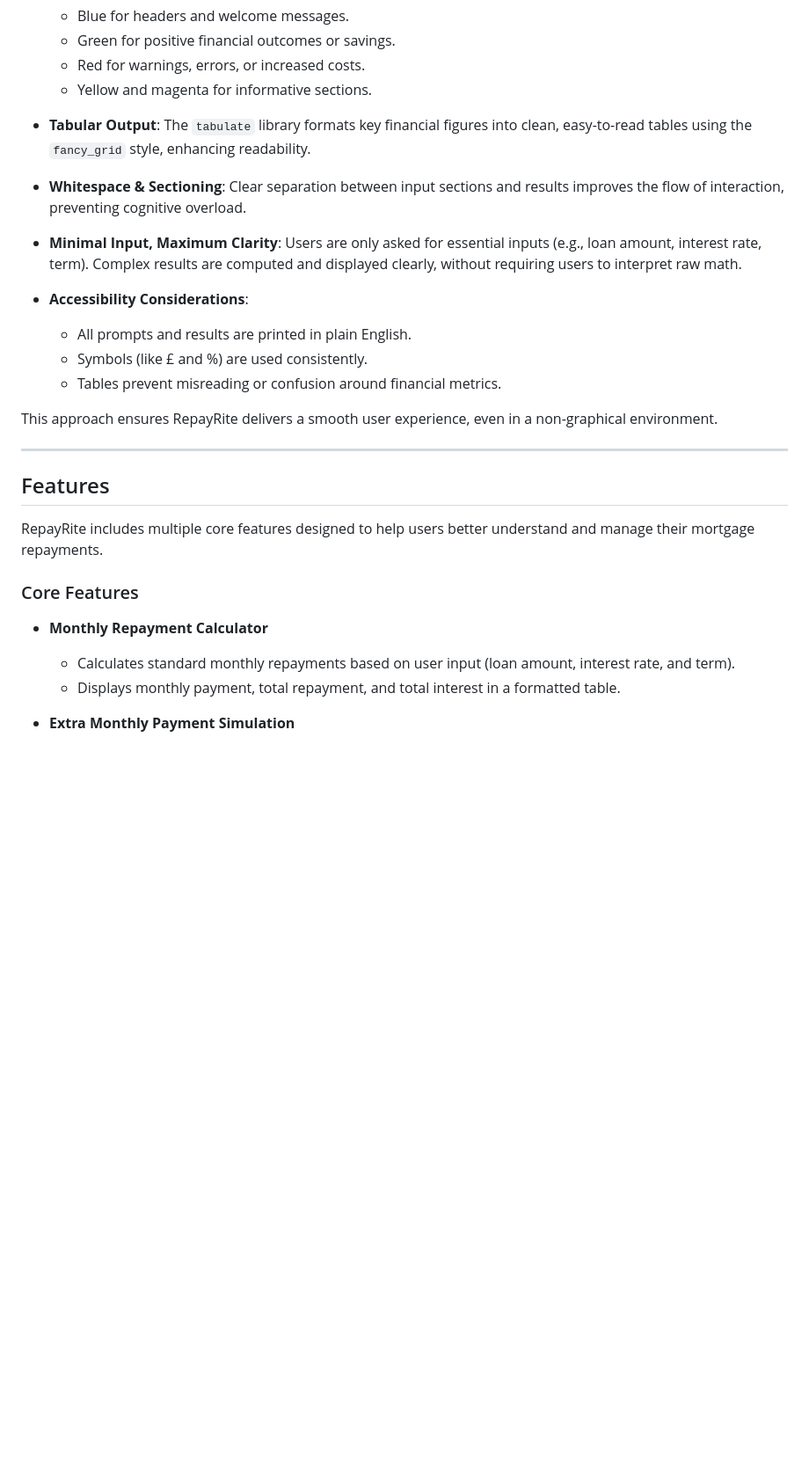
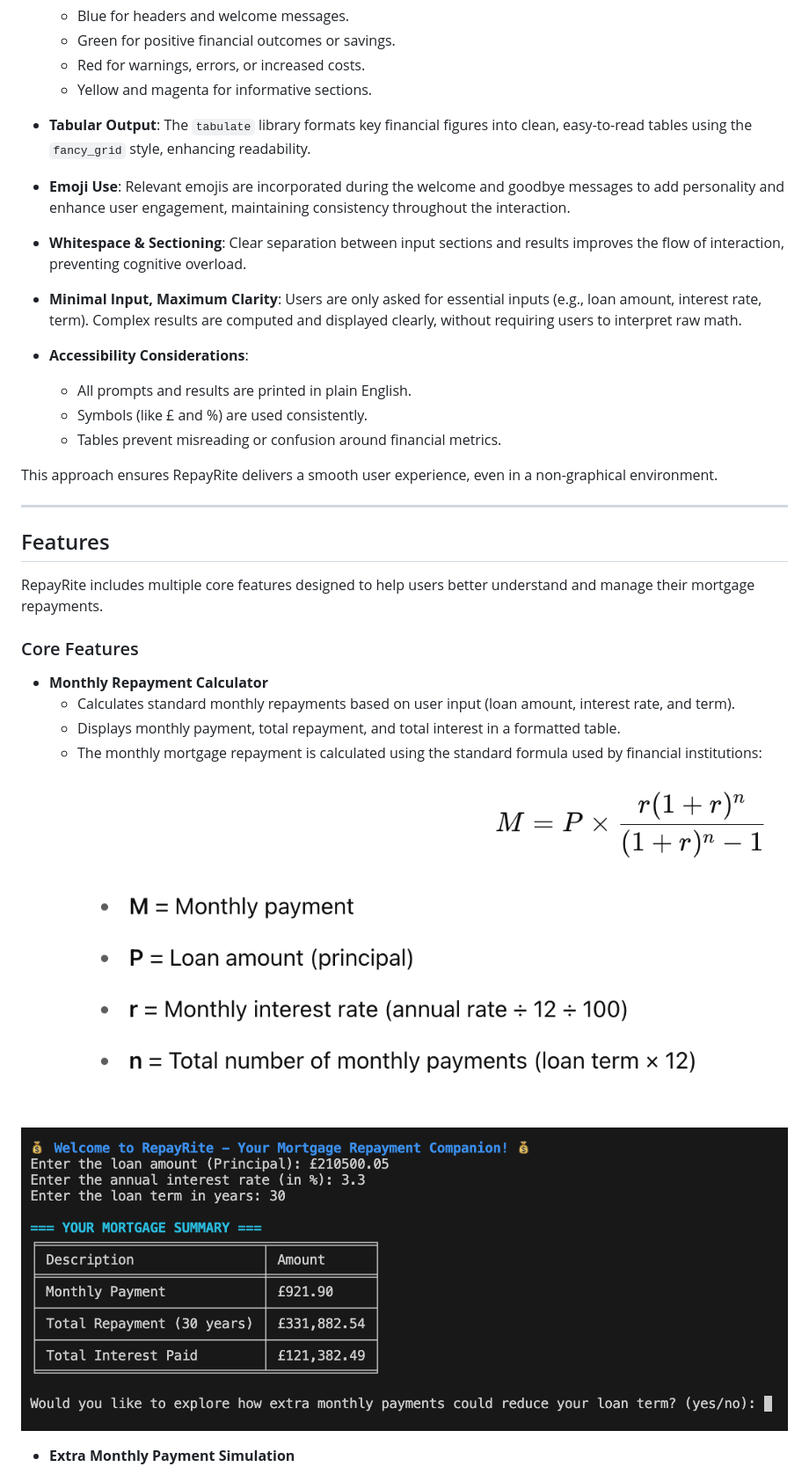
Before and after one commit to PaulinaD-CodeIns/repay-rite, a Markdown page: README.md, the part around the change printed below. Shown: that part at 88% size. Rendered like a GitHub page; pictures changed too: assets/images/readme/formula.png (added), assets/images/readme/monthlycalc.png (added); blank space fills up the shorter version.

Commit message:
Final commit, evidence images added to README. document, pushing for final deployment

```diff
--- a/README.md
+++ b/README.md
@@ -82,6 +83,8 @@ The primary goal of **RepayRite** is to support users in understanding and manag
 
 - **Tabular Output**: The `tabulate` library formats key financial figures into clean, easy-to-read tables using the `fancy_grid` style, enhancing readability.
 
+- **Emoji Use**: Relevant emojis are incorporated during the welcome and goodbye messages to add personality and enhance user engagement, maintaining consistency throughout the interaction.
+
 - **Whitespace & Sectioning**: Clear separation between input sections and results improves the flow of interaction, preventing cognitive overload.
 
 - **Minimal Input, Maximum Clarity**: Users are only asked for essential inputs (e.g., loan amount, interest rate, term). Complex results are computed and displayed clearly, without requiring users to interpret raw math.
@@ -93,6 +96,8 @@ The primary goal of **RepayRite** is to support users in understanding and manag
 
 This approach ensures RepayRite delivers a smooth user experience, even in a non-graphical environment.
 
+
+
 ---
 ## Features
 
@@ -103,6 +108,10 @@ RepayRite includes multiple core features designed to help users better understa
 - **Monthly Repayment Calculator**
   - Calculates standard monthly repayments based on user input (loan amount, interest rate, and term).
   - Displays monthly payment, total repayment, and total interest in a formatted table.
+  - The monthly mortgage repayment is calculated using the standard formula used by financial institutions:
+ ![Formula](assets/images/readme/formula.png)
+
+![Monthly Calculations](assets/images/readme/monthlycalc.png)
 
 - **Extra Monthly Payment Simulation**
   - Allows users to simulate how paying more each month can reduce the loan term and total interest paid.
```
Also changed, not shown: other parts of README.md (+7 -1 lines), assets/images/readme/extrapymtcalc.png (added), assets/images/readme/mainview.png (added), assets/images/readme/refinancecalc.png (added), assets/images/readme/requirements.png (added).
